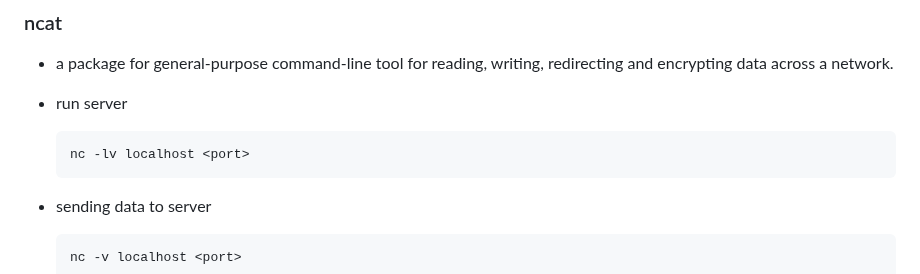
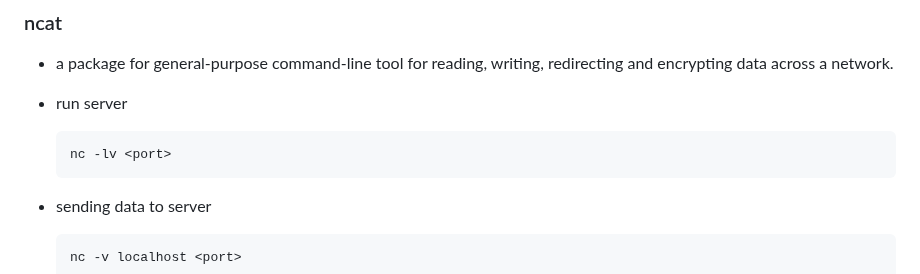
Before and after one commit to ay-ref/linux, a Markdown page: README.md, the part around the change. GitHub-like rendering.

````diff
--- a/README.md
+++ b/README.md
@@ -342,7 +342,7 @@ and encrypting data across a network.
 - run server
 
   ```shell
-  nc -lv localhost <port>
+  nc -lv <port>
   ```
 
 - sending data to server
````
